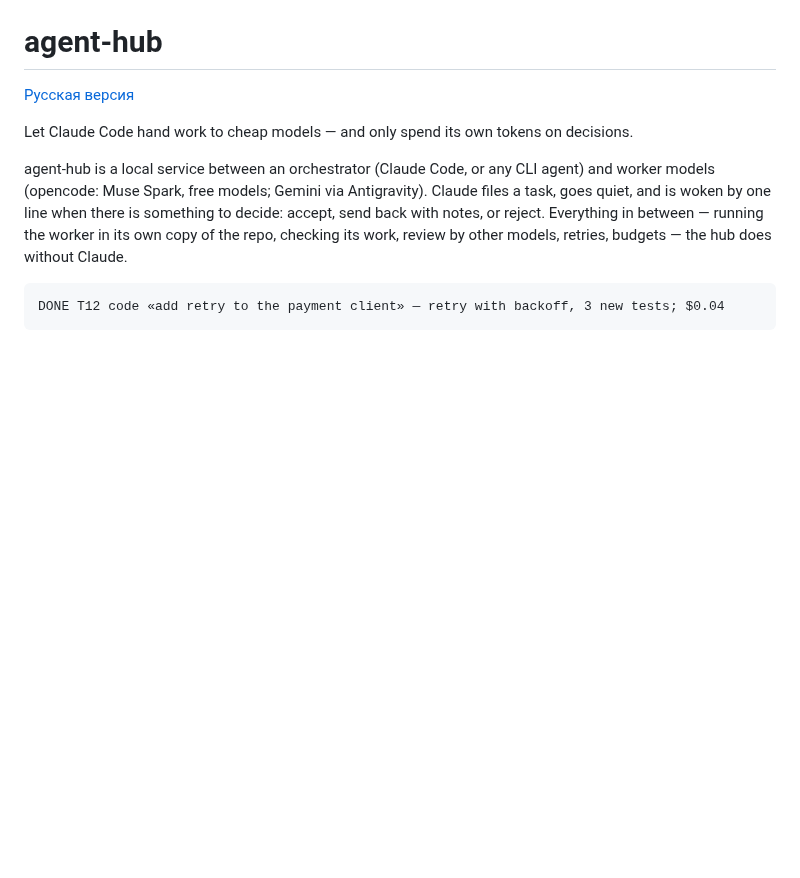
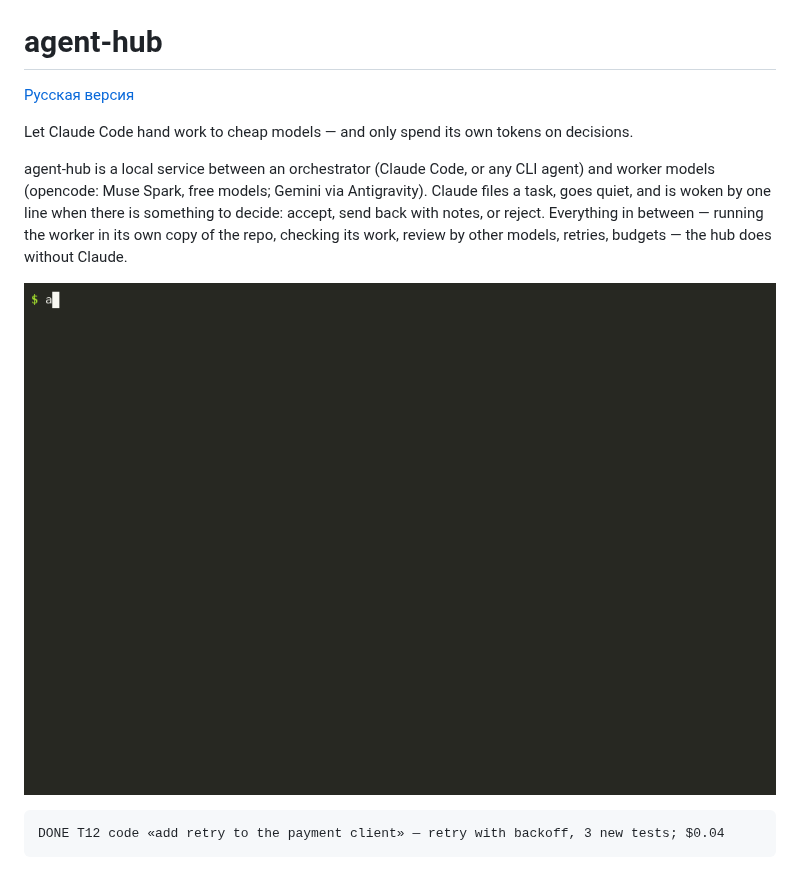
Before and after one commit to Takeh1ko/agent-hub, a Markdown page: README.md, the part around the change. Drawn GitHub-style; pictures changed too: docs/demo.gif (added); blank space fills up the shorter version.

````diff
--- a/README.md
+++ b/README.md
@@ -9,6 +9,8 @@ agent-hub is a local service between an orchestrator (Claude Code, or any CLI ag
 one line when there is something to decide: accept, send back with notes, or reject. Everything in between —
 running the worker in its own copy of the repo, checking its work, review by other models, retries, budgets —
 the hub does without Claude.
+
+![agent-hub: a task goes from Claude to a cheap model, through gates and review, and is merged](docs/demo.gif)
 
 ```
 DONE T12 code «add retry to the payment client» — retry with backoff, 3 new tests; $0.04
````
Also changed, not shown: README.ru.md (+2 -0 lines).
